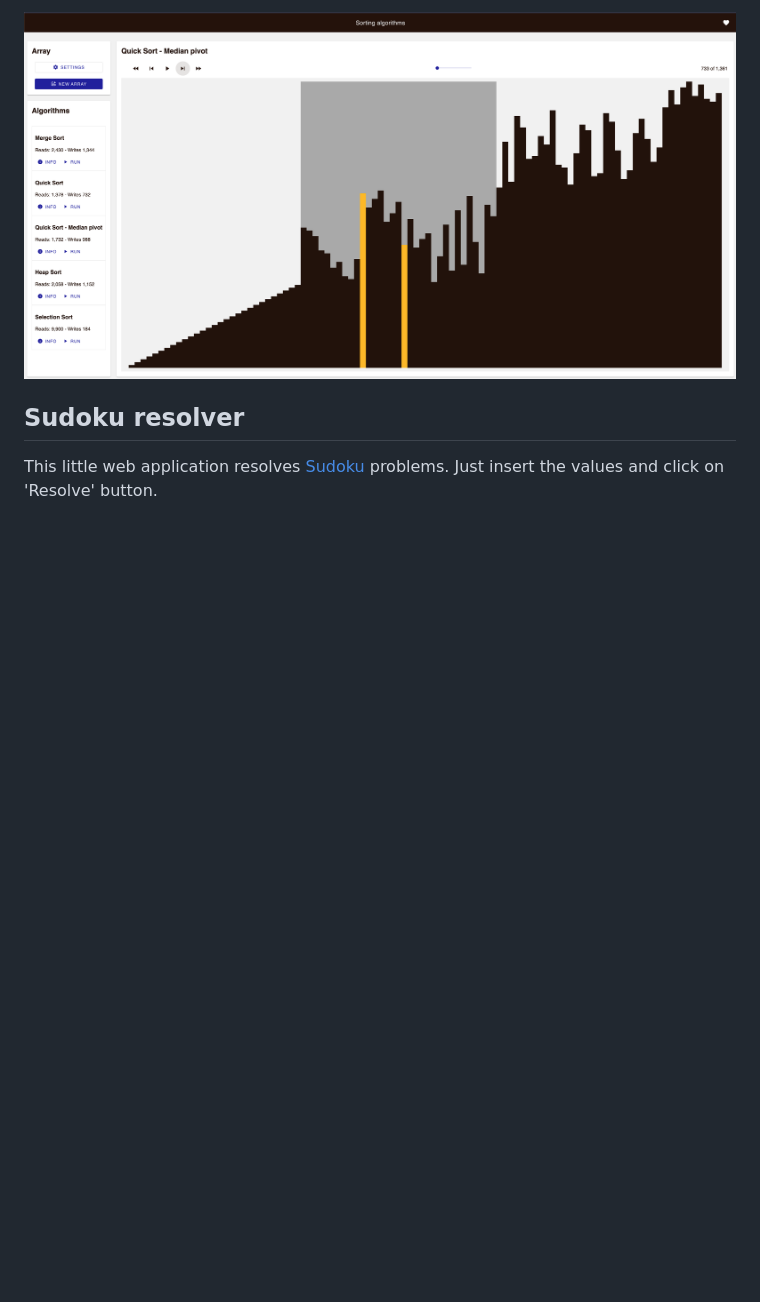
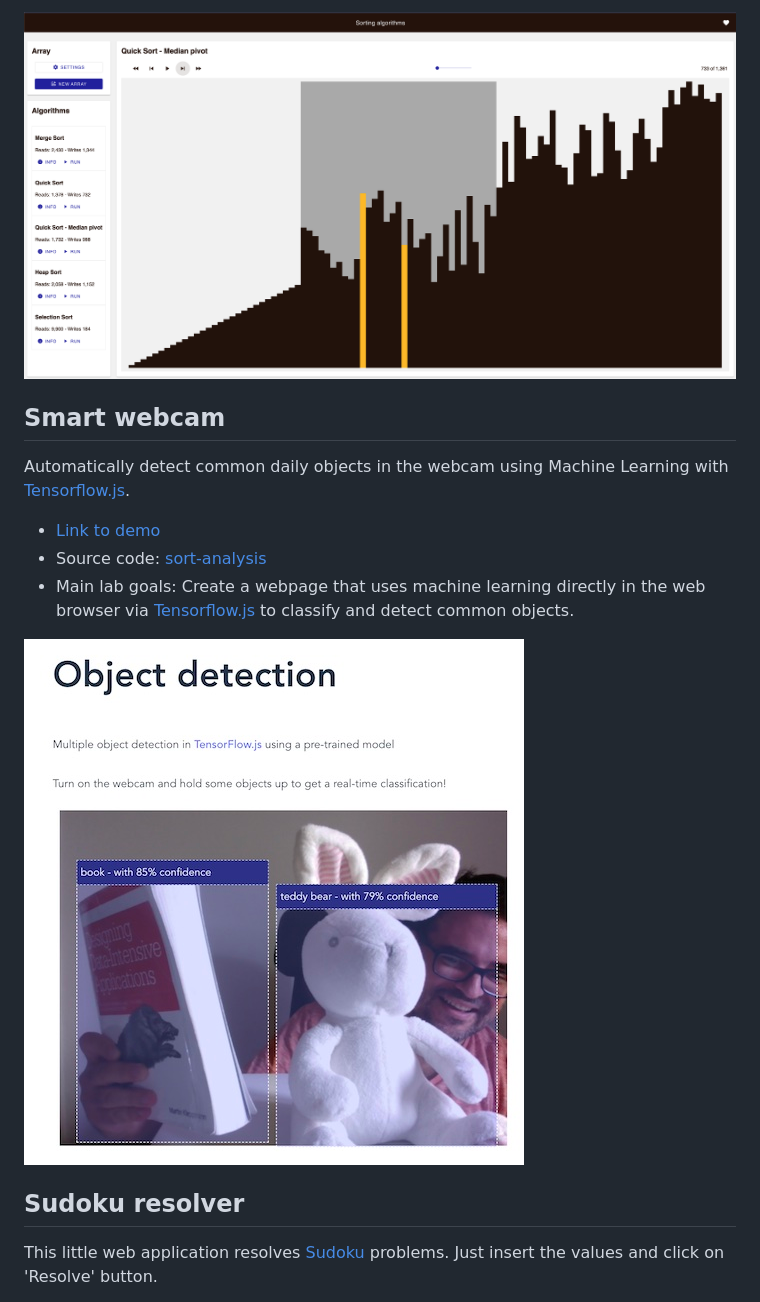
Before and after one commit to CrlsMrls/labs, a Markdown page: README.md, the part around the change printed below. Rendered like a GitHub page; pictures changed too: smart-webcam/screenshot.jpg (added); blank space fills up the shorter version.

Commit message:
Smart webcam

```diff
--- a/README.md
+++ b/README.md
@@ -31,6 +20,16 @@ Analysis and implementation of the most popular [sort algorithms](https://en.wik
 -   Main lab goals: Manage the state with the [Redux](https://redux.js.org/); implement the most popular sort algorithm implementations; use [Material Design Web Components](https://github.com/material-components/material-web)
 
 <div style="text-align:center; height: 200px"><img src="sort-analysis/sort-analysis-screenshot.png" /></div>
+
+## Smart webcam
+
+Automatically detect common daily objects in the webcam using Machine Learning with [Tensorflow.js](https://www.tensorflow.org/js).
+
+-   [Link to demo](https://smart-webcam.netlify.app/)
+-   Source code: [sort-analysis](./smart-webcam/README.md)
+-   Main lab goals: Create a webpage that uses machine learning directly in the web browser via [Tensorflow.js](https://www.tensorflow.org/js) to classify and detect common objects.
+
+<div style="text-align:center; height: 200px"><img src="smart-webcam/screenshot.jpg" /></div>
 
 ## Sudoku resolver
 
```
Also changed, not shown: other parts of README.md (+18 -19 lines), smart-webcam/README.md (added, +47 -0 lines), 8 other files.
